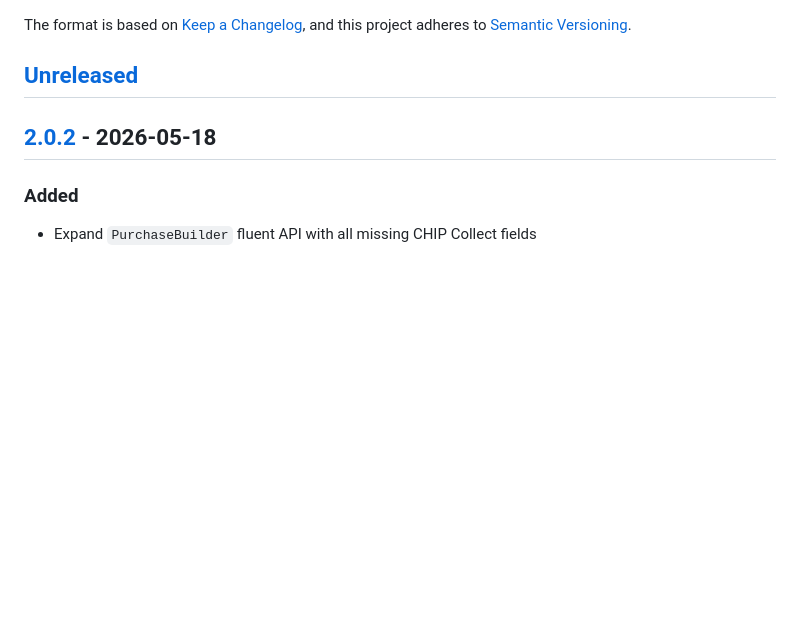
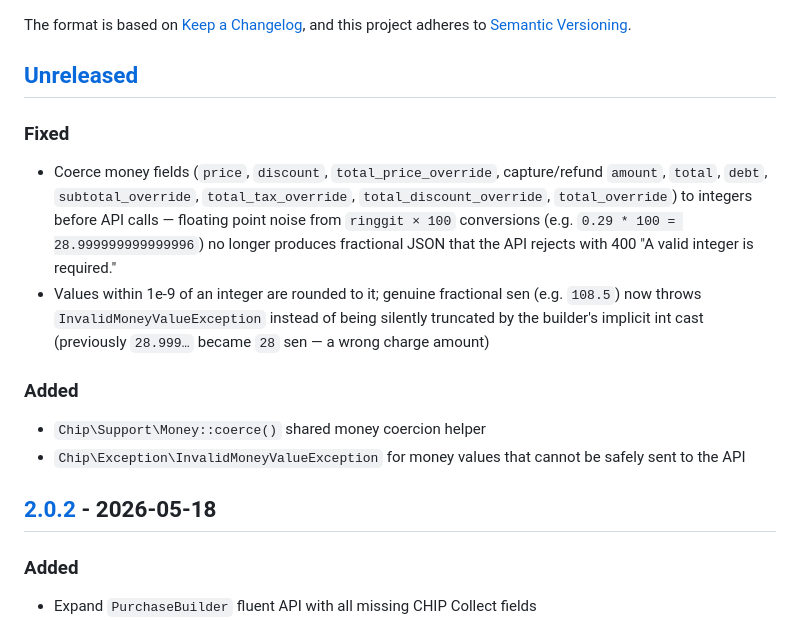
Before and after one commit to CHIPAsia/chip-php-sdk, a Markdown page: CHANGELOG.md, the part around the change. Rendered like a GitHub page; blank space fills up the shorter version.

Commit message:
docs: add money coercion changes to CHANGELOG Unreleased

```diff
--- a/CHANGELOG.md
+++ b/CHANGELOG.md
@@ -6,6 +6,16 @@ The format is based on [Keep a Changelog](https://keepachangelog.com/en/1.1.0/),
 and this project adheres to [Semantic Versioning](https://semver.org/spec/v2.0.0.html).
 
 ## [Unreleased]
+
+### Fixed
+
+- Coerce money fields (`price`, `discount`, `total_price_override`, capture/refund `amount`, `total`, `debt`, `subtotal_override`, `total_tax_override`, `total_discount_override`, `total_override`) to integers before API calls — floating point noise from `ringgit × 100` conversions (e.g. `0.29 * 100 = 28.999999999999996`) no longer produces fractional JSON that the API rejects with 400 "A valid integer is required."
+- Values within 1e-9 of an integer are rounded to it; genuine fractional sen (e.g. `108.5`) now throws `InvalidMoneyValueException` instead of being silently truncated by the builder's implicit int cast (previously `28.999…` became `28` sen — a wrong charge amount)
+
+### Added
+
+- `Chip\Support\Money::coerce()` shared money coercion helper
+- `Chip\Exception\InvalidMoneyValueException` for money values that cannot be safely sent to the API
 
 ## [2.0.2] - 2026-05-18
 
```
